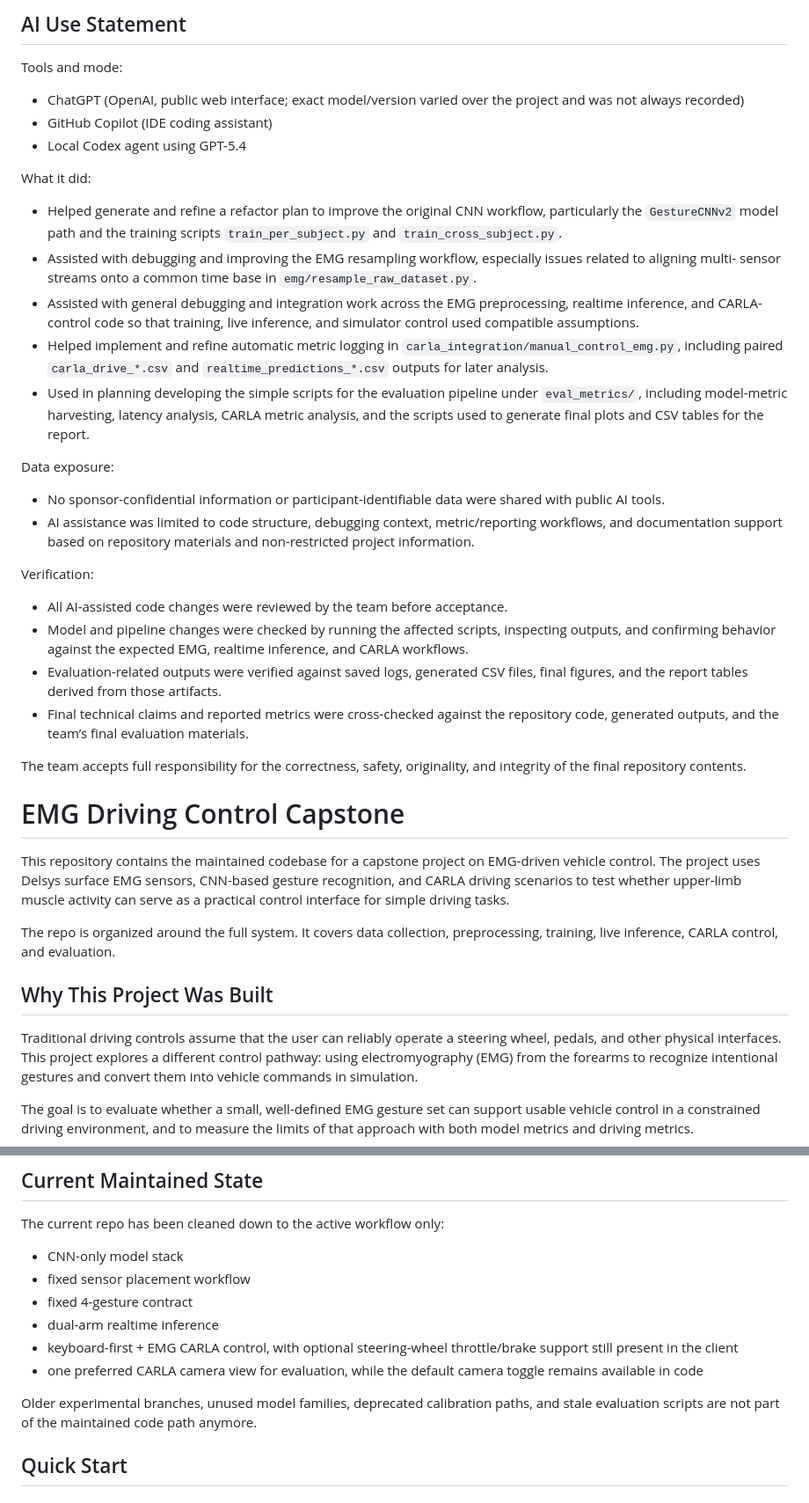
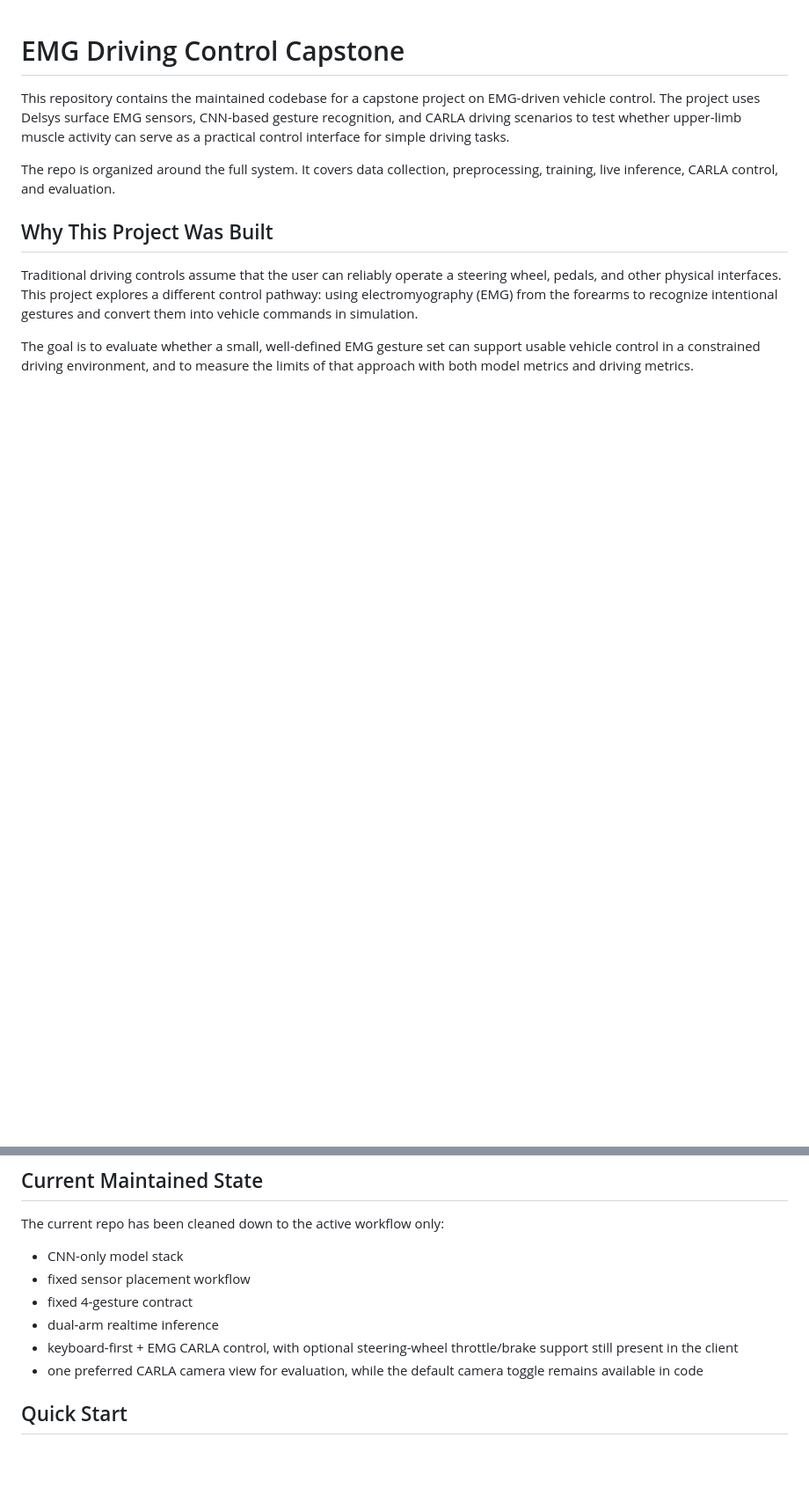
Before and after one commit to matthewnechita/sEMG-Drive, a Markdown page: README.md, 2 parts joined by grey strips. Shown at 88% size. GitHub-like rendering; blank space fills up the shorter version.

```diff
--- a/README.md
+++ b/README.md
@@ -1,32 +1,3 @@
-## AI Use Statement
-
-Tools and mode:
-- ChatGPT (OpenAI, public web interface; exact model/version varied over the project and was not always recorded)
-- GitHub Copilot (IDE coding assistant)
-- Local Codex agent using GPT-5.4
-
-What it did:
-- Helped generate and refine a refactor plan to improve the original CNN workflow, particularly the `GestureCNNv2` model path and the training scripts `train_per_subject.py` and `train_cross_subject.py`.
-- Assisted with debugging and improving the EMG resampling workflow, especially issues related to aligning multi- sensor streams onto a common time base in `emg/resample_raw_dataset.py`.
-- Assisted with general debugging and integration work across the EMG preprocessing, realtime inference, and CARLA- control code so that training, live inference, and simulator control used compatible assumptions.
-- Helped implement and refine automatic metric logging in `carla_integration/manual_control_emg.py`, including paired `carla_drive_*.csv` and `realtime_predictions_*.csv` outputs for later analysis.
-- Used in planning developing the simple scripts for the evaluation pipeline under `eval_metrics/`, including model-metric harvesting, latency analysis, CARLA metric analysis, and the scripts used to generate final plots and CSV tables for the report.
-
-Data exposure:
-- No sponsor-confidential information or participant-identifiable data were shared with public AI tools.
-- AI assistance was limited to code structure, debugging context, metric/reporting workflows, and documentation
-support based on repository materials and non-restricted project information.
-
-Verification:
-- All AI-assisted code changes were reviewed by the team before acceptance.
-- Model and pipeline changes were checked by running the affected scripts, inspecting outputs, and confirming behavior against the expected EMG, realtime inference, and CARLA workflows.
-- Evaluation-related outputs were verified against saved logs, generated CSV files, final figures, and the report tables derived from those artifacts.
-- Final technical claims and reported metrics were cross-checked against the repository code, generated outputs, and the team’s final evaluation materials.
-
-The team accepts full responsibility for the correctness, safety, originality, and integrity of the final repository
-contents.
-
-
 # EMG Driving Control Capstone
 
 This repository contains the maintained codebase for a capstone project on EMG-driven vehicle control. The project uses Delsys surface EMG sensors, CNN-based gesture recognition, and CARLA driving scenarios to test whether upper-limb muscle activity can serve as a practical control interface for simple driving tasks.
@@ -209,8 +180,6 @@ The current repo has been cleaned down to the active workflow only:
 - keyboard-first + EMG CARLA control, with optional steering-wheel throttle/brake support still present in the client
 - one preferred CARLA camera view for evaluation, while the default camera toggle remains available in code
 
-Older experimental branches, unused model families, deprecated calibration paths, and stale evaluation scripts are not part of the maintained code path anymore.
-
 ## Quick Start
 
 ### 1. Collect and preprocess data
```
Also changed, not shown: other parts of README.md (+0 -57 lines).
